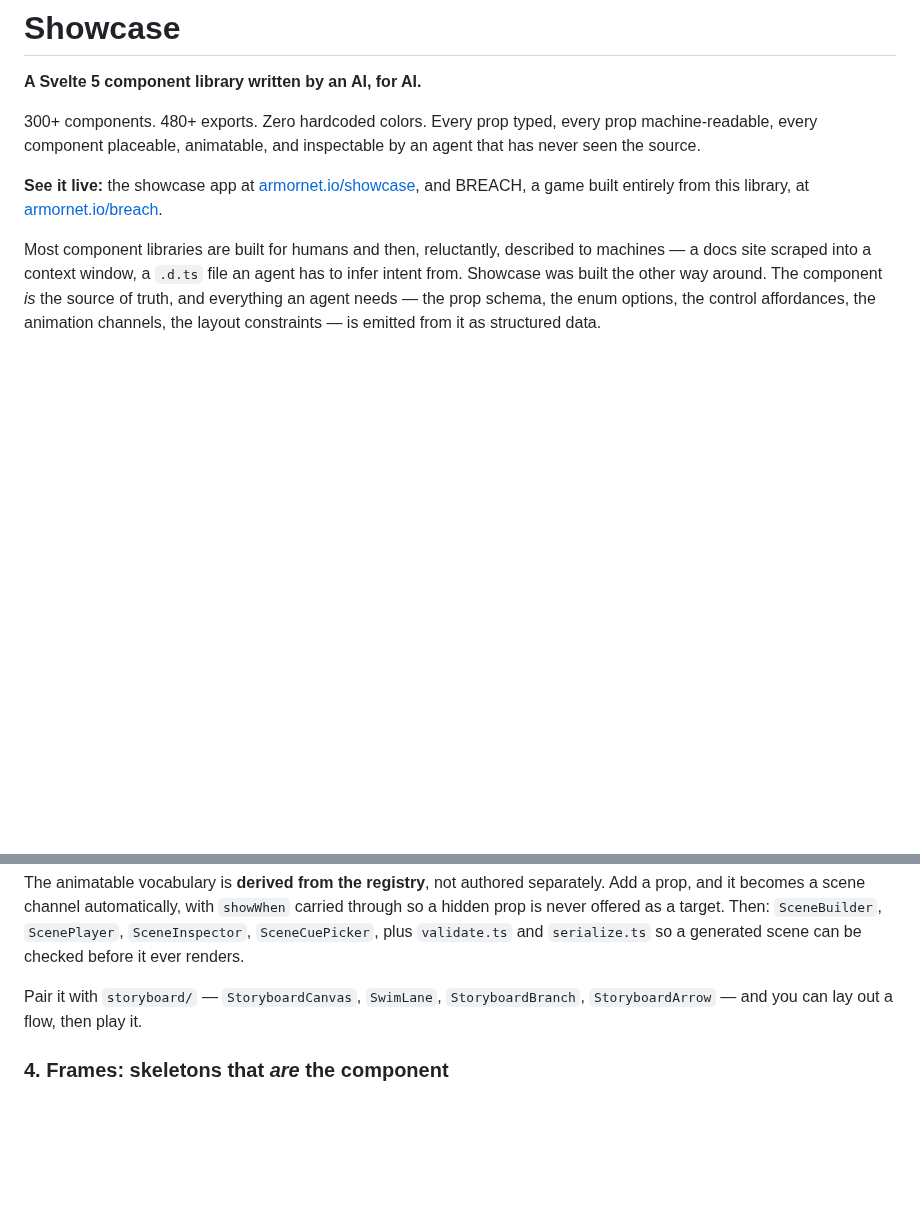
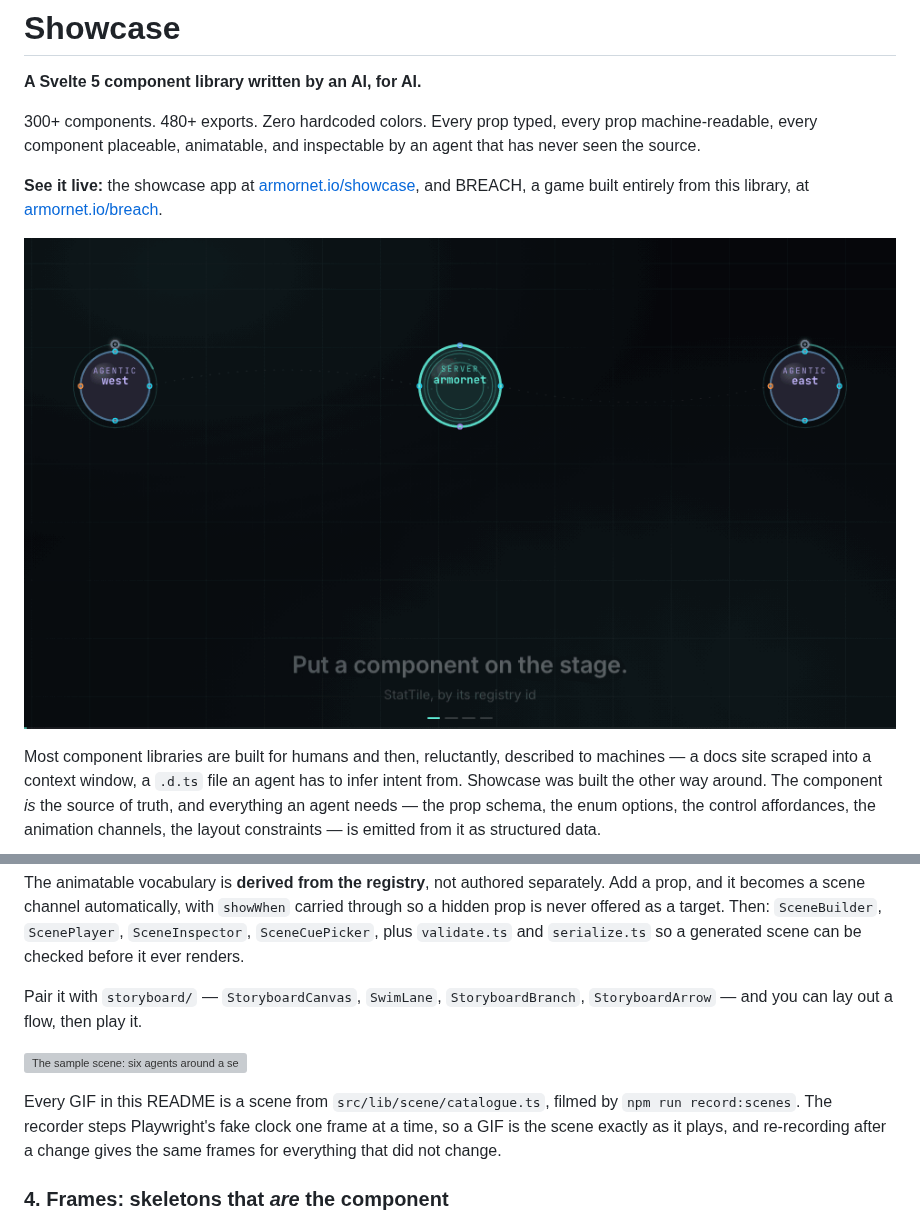
Before and after one commit to ArmornetIO/showcase, a Markdown page: README.md, 2 parts joined by grey strips. GitHub-like rendering; pictures changed too: docs/scenes/library-tour.gif (added); blank space fills up the shorter version; grey boxes are pictures that could not be loaded.

```diff
--- a/README.md
+++ b/README.md
@@ -9,6 +9,8 @@ by an agent that has never seen the source.
 **See it live:** the showcase app at [armornet.io/showcase](https://armornet.io/showcase),
 and BREACH, a game built entirely from this library, at
 [armornet.io/breach](https://armornet.io/breach).
+
+![A scripted scene: a StatTile placed, a RadialProgress and a ProgressBar driven from 0, an enum stepped on a cue, then two agents brought up on the same timeline](docs/scenes/library-tour.gif)
 
 Most component libraries are built for humans and then, reluctantly, described
 to machines — a docs site scraped into a context window, a `.d.ts` file an
@@ -195,6 +197,13 @@ ever renders.
 Pair it with `storyboard/` — `StoryboardCanvas`, `SwimLane`, `StoryboardBranch`,
 `StoryboardArrow` — and you can lay out a flow, then play it.
 
+![The sample scene: six agents around a server, one goes dark, traffic moves to a proxy, a card reports the reroute](docs/scenes/mesh-reroute.gif)
+
+Every GIF in this README is a scene from `src/lib/scene/catalogue.ts`, filmed by
+`npm run record:scenes`. The recorder steps Playwright's fake clock one frame
+at a time, so a GIF is the scene exactly as it plays, and re-recording after a
+change gives the same frames for everything that did not change.
+
 ### 4. Frames: skeletons that *are* the component
 
 A frame is not a loading spinner. It's the state a region is in before its data
```
Also changed, not shown: 12 other files.
